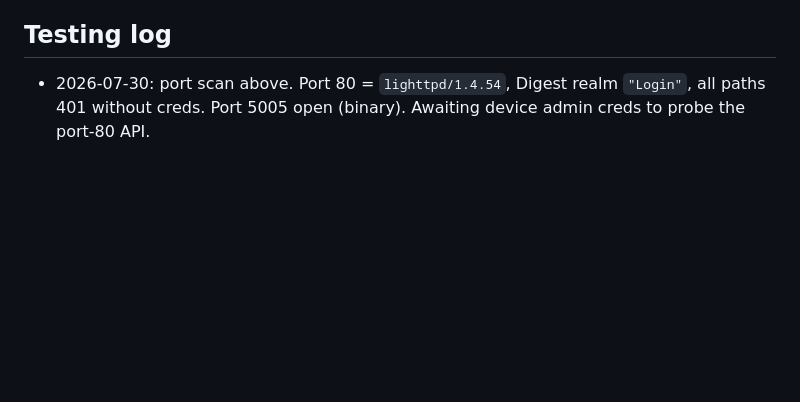
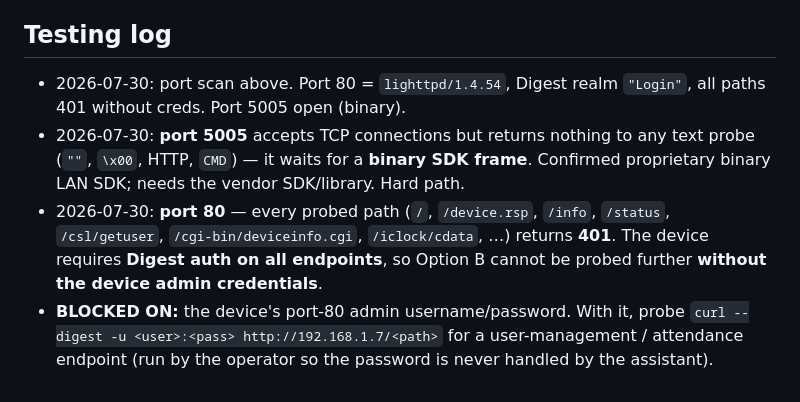
Before and after one commit to nshinde446/academy-platform, a Markdown page: docs/biomax-connectivity-options.md, the part around the change. GitHub-like rendering; blank space fills up the shorter version.

Commit message:
docs(biomax): connectivity testing log — 5005 binary SDK, port-80 all-401 (needs device creds)
Co-Authored-By: Claude Opus 4.8 <noreply@anthropic.com>

```diff
--- a/docs/biomax-connectivity-options.md
+++ b/docs/biomax-connectivity-options.md
@@ -83,5 +83,15 @@ if the device's command channel can't be pointed at our VPS.
 
 ## Testing log
 - 2026-07-30: port scan above. Port 80 = `lighttpd/1.4.54`, Digest realm
-  `"Login"`, all paths 401 without creds. Port 5005 open (binary). Awaiting
-  device admin creds to probe the port-80 API.
+  `"Login"`, all paths 401 without creds. Port 5005 open (binary).
+- 2026-07-30: **port 5005** accepts TCP connections but returns nothing to any
+  text probe (`""`, `\x00`, HTTP, `CMD`) — it waits for a **binary SDK frame**.
+  Confirmed proprietary binary LAN SDK; needs the vendor SDK/library. Hard path.
+- 2026-07-30: **port 80** — every probed path (`/`, `/device.rsp`, `/info`,
+  `/status`, `/csl/getuser`, `/cgi-bin/deviceinfo.cgi`, `/iclock/cdata`, …)
+  returns **401**. The device requires **Digest auth on all endpoints**, so
+  Option B cannot be probed further **without the device admin credentials**.
+- **BLOCKED ON:** the device's port-80 admin username/password. With it, probe
+  `curl --digest -u <user>:<pass> http://192.168.1.7/<path>` for a
+  user-management / attendance endpoint (run by the operator so the password is
+  never handled by the assistant).
```
